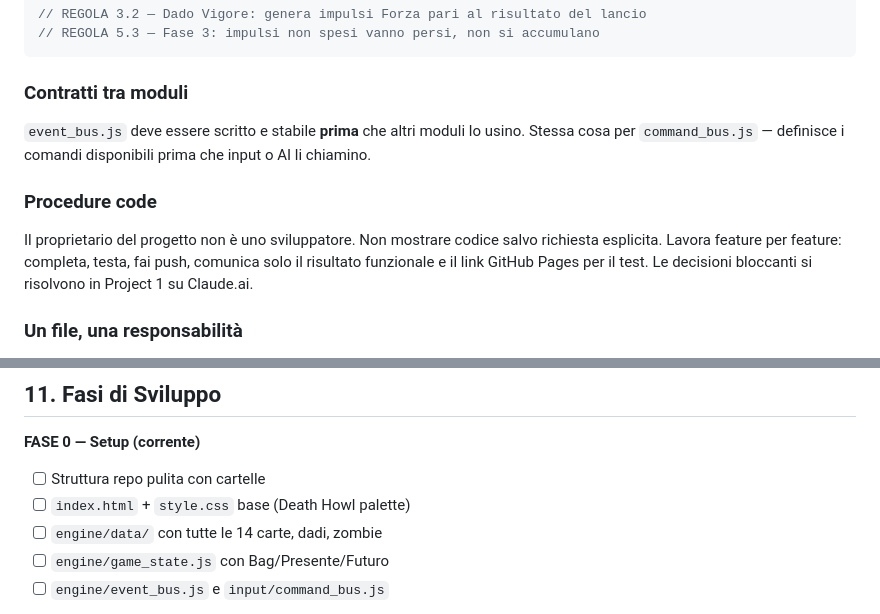
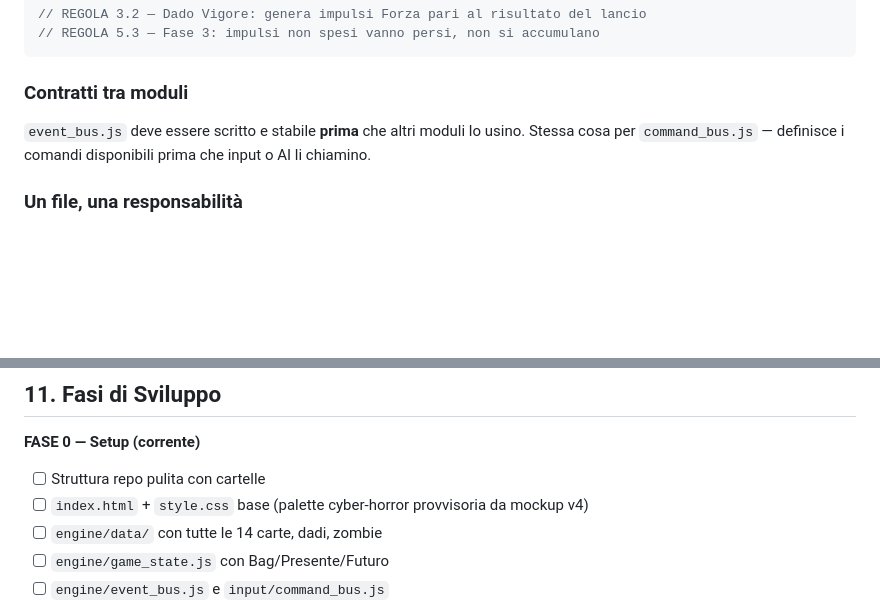
Before and after one commit to Sammauro/the-long-night, a Markdown page: CLAUDE.md, 2 parts joined by grey strips. GitHub-like rendering; blank space fills up the shorter version.

```diff
--- a/CLAUDE.md
+++ b/CLAUDE.md
@@ -199,9 +213,6 @@ Ogni funzione che implementa una regola cita la sezione:
 `event_bus.js` deve essere scritto e stabile **prima** che altri moduli lo usino.
 Stessa cosa per `command_bus.js` — definisce i comandi disponibili prima che input o AI li chiamino.
 
-### Procedure code
-Il proprietario del progetto non è uno sviluppatore. Non mostrare codice salvo richiesta esplicita. Lavora feature per feature: completa, testa, fai push, comunica solo il risultato funzionale e il link GitHub Pages per il test. Le decisioni bloccanti si risolvono in Project 1 su Claude.ai.
-
 ### Un file, una responsabilità
 `gamedata.js` aggrega dati, non contiene logica.
 `turn_manager.js` orchestra, non implementa.
@@ -279,7 +291,7 @@ Crea/aggiorna `SESSION_RESUME.md`:
 
 **FASE 0 — Setup (corrente)**
 - [ ] Struttura repo pulita con cartelle
-- [ ] `index.html` + `style.css` base (Death Howl palette)
+- [ ] `index.html` + `style.css` base (palette cyber-horror provvisoria da mockup v4)
 - [ ] `engine/data/` con tutte le 14 carte, dadi, zombie
 - [ ] `engine/game_state.js` con Bag/Presente/Futuro
 - [ ] `engine/event_bus.js` e `input/command_bus.js`
```
Also changed, not shown: other parts of CLAUDE.md (+48 -33 lines).
